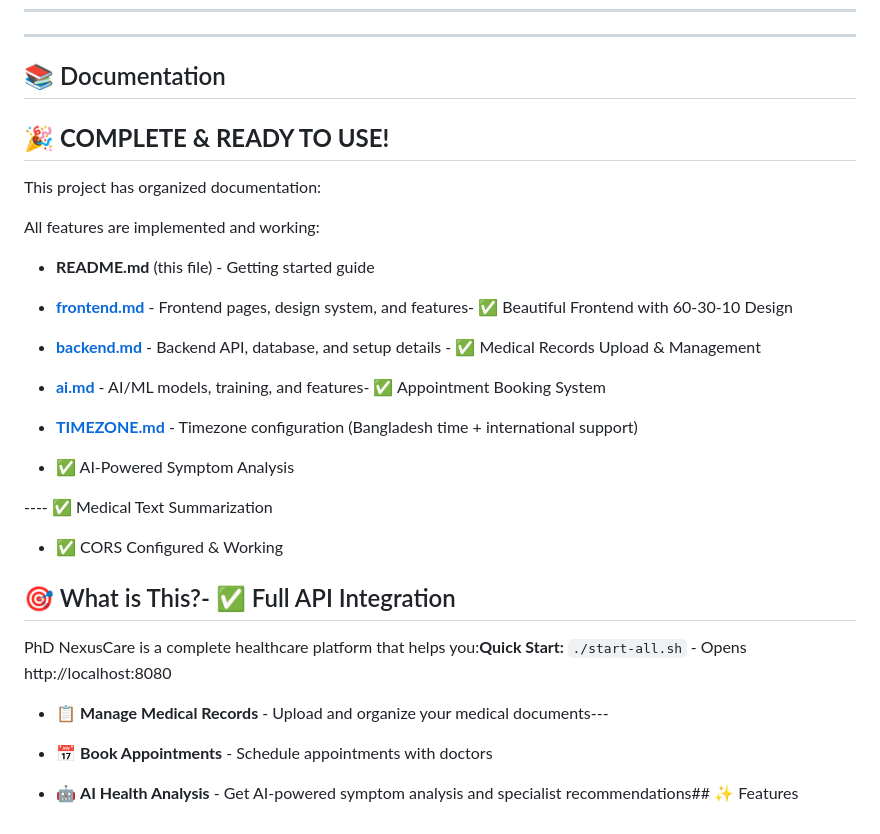
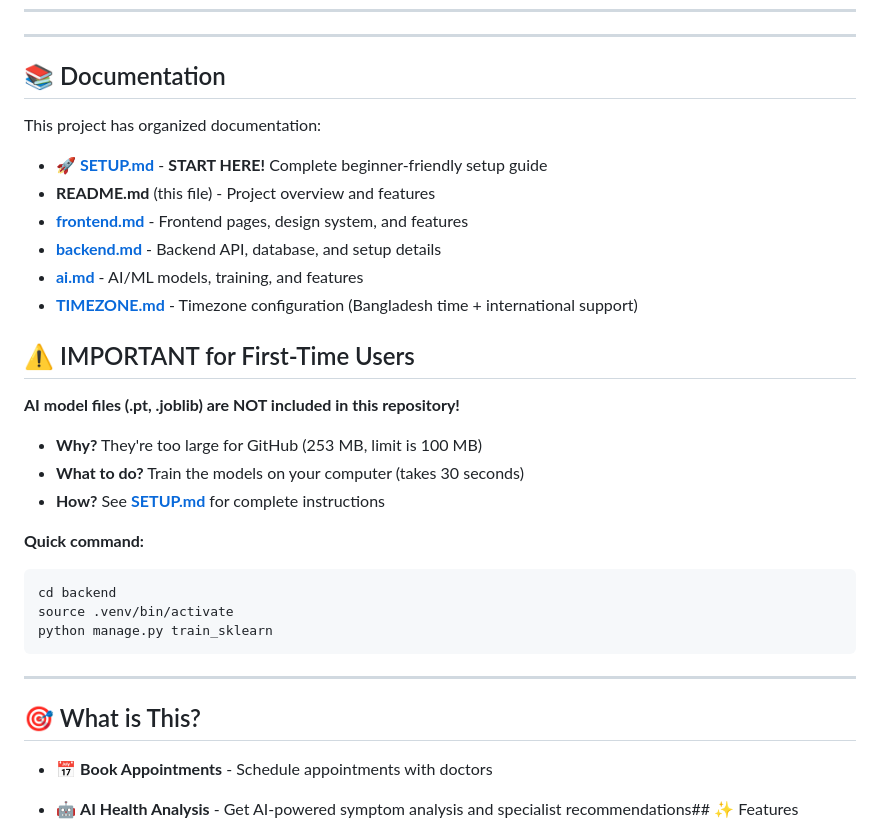
Before and after one commit to abuhanif27/phd_Nexus, a Markdown page: README.md, the part around the change. Drawn GitHub-style.

Commit message:
docs: Add comprehensive SETUP.md for beginners without AI model files

````diff
--- a/README.md
+++ b/README.md
@@ -18,33 +18,33 @@
 
 ## 📚 Documentation
 
-## 🎉 **COMPLETE & READY TO USE!**
-
 This project has organized documentation:
 
-All features are implemented and working:
-
-- **README.md** (this file) - Getting started guide
-
-- **[frontend.md](frontend.md)** - Frontend pages, design system, and features- ✅ Beautiful Frontend with 60-30-10 Design
-
-- **[backend.md](backend.md)** - Backend API, database, and setup details - ✅ Medical Records Upload & Management
-
-- **[ai.md](ai.md)** - AI/ML models, training, and features- ✅ Appointment Booking System
-
+- **🚀 [SETUP.md](SETUP.md)** - **START HERE!** Complete beginner-friendly setup guide
+- **README.md** (this file) - Project overview and features
+- **[frontend.md](frontend.md)** - Frontend pages, design system, and features
+- **[backend.md](backend.md)** - Backend API, database, and setup details
+- **[ai.md](ai.md)** - AI/ML models, training, and features
 - **[TIMEZONE.md](TIMEZONE.md)** - Timezone configuration (Bangladesh time + international support)
 
-- ✅ AI-Powered Symptom Analysis
+## ⚠️ IMPORTANT for First-Time Users
 
----- ✅ Medical Text Summarization
+**AI model files (.pt, .joblib) are NOT included in this repository!**
 
-- ✅ CORS Configured & Working
+- **Why?** They're too large for GitHub (253 MB, limit is 100 MB)
+- **What to do?** Train the models on your computer (takes 30 seconds)
+- **How?** See **[SETUP.md](SETUP.md)** for complete instructions
 
-## 🎯 What is This?- ✅ Full API Integration
+**Quick command:**
+```bash
+cd backend
+source .venv/bin/activate
+python manage.py train_sklearn
+```
 
-PhD NexusCare is a complete healthcare platform that helps you:**Quick Start:** `./start-all.sh` - Opens http://localhost:8080
+---
 
-- 📋 **Manage Medical Records** - Upload and organize your medical documents---
+## 🎯 What is This?
 
 - 📅 **Book Appointments** - Schedule appointments with doctors
 
````
Also changed, not shown: SETUP.md (added, +331 -0 lines).
